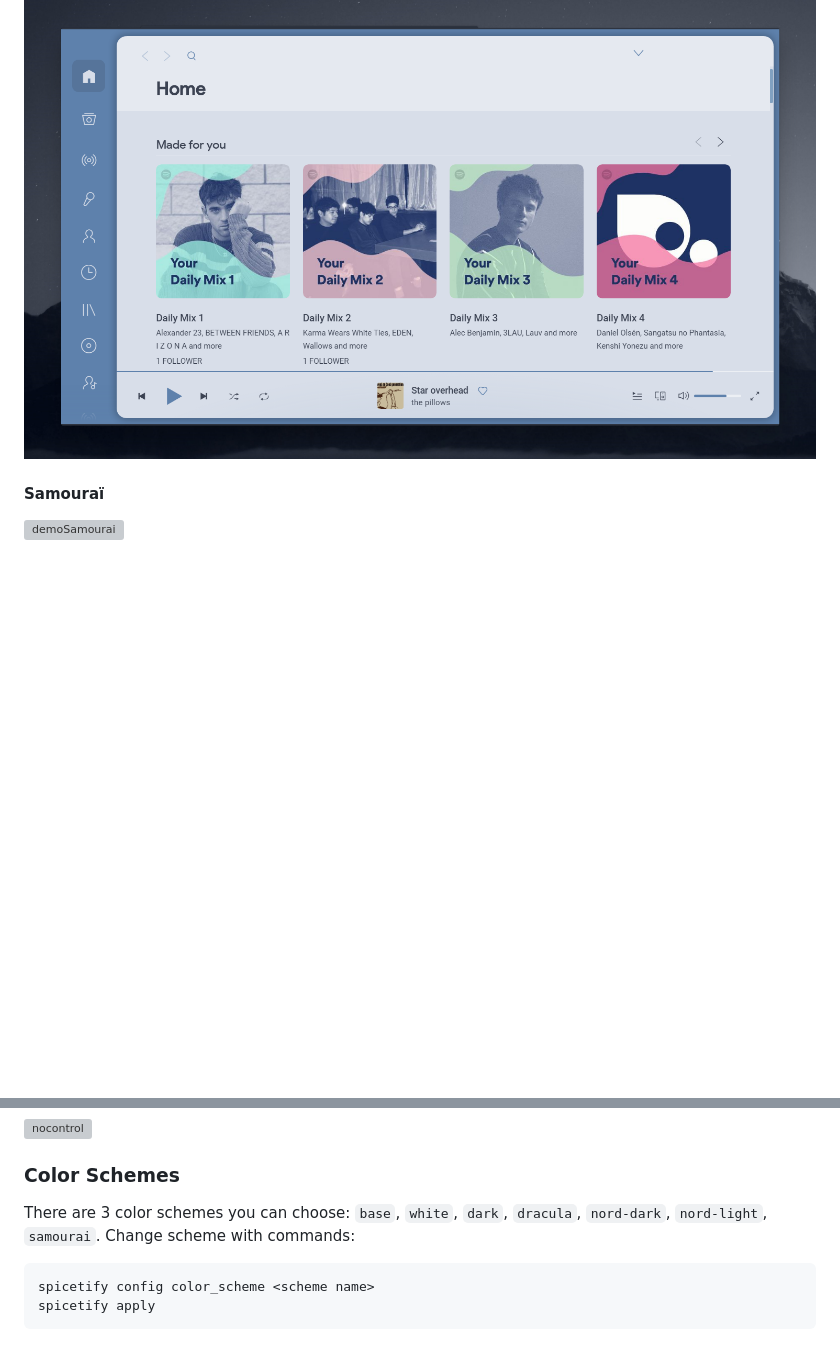
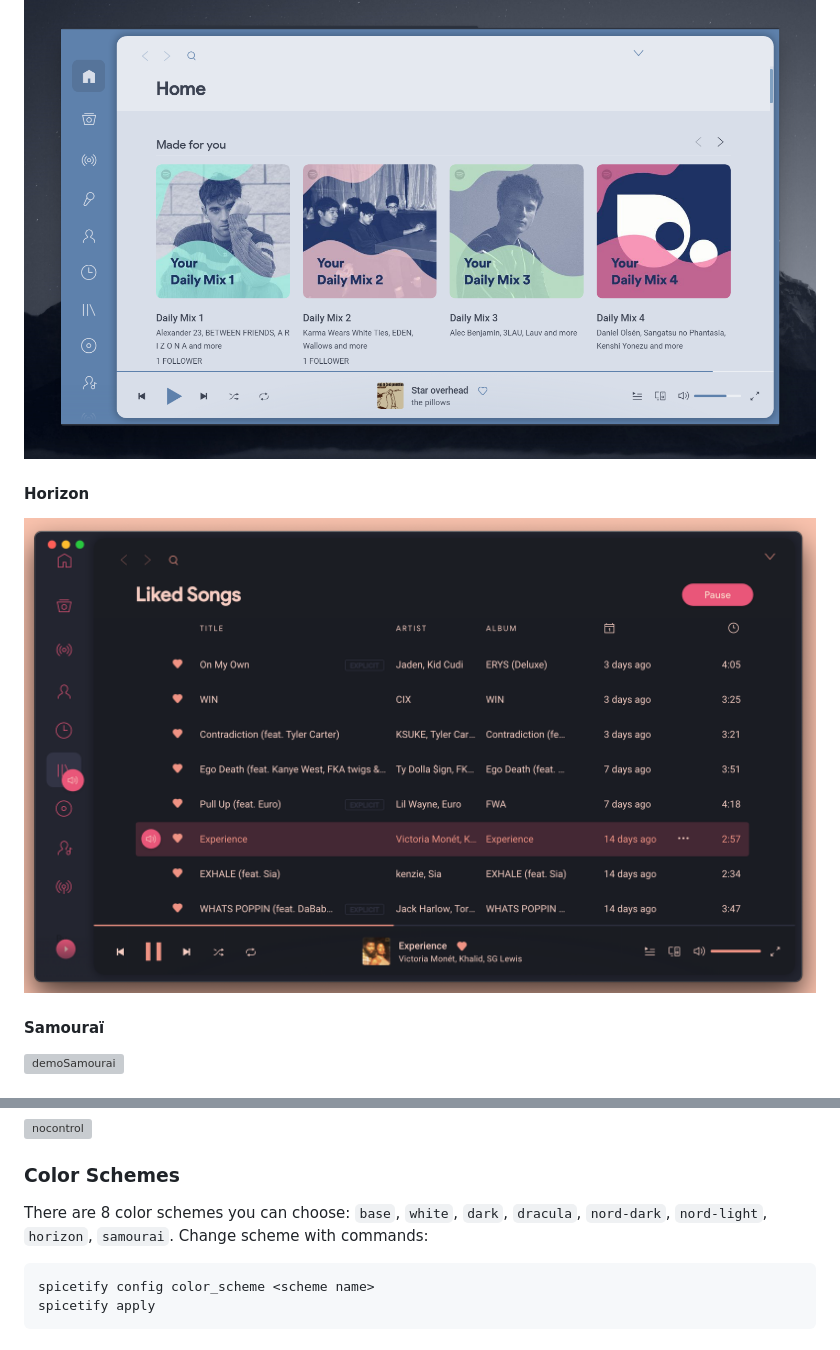
Before and after one commit to spicetify/spicetify-themes, a Markdown page: Dribbblish/README.md, 2 parts joined by grey strips. Rendered like a GitHub page; pictures changed too: Dribbblish/horizon.png (added); blank space fills up the shorter version; grey boxes are pictures that could not be loaded.

Commit message:
[Dribbblish] Added Horizon color scheme variant

````diff
--- a/Dribbblish/README.md
+++ b/Dribbblish/README.md
@@ -18,6 +18,9 @@
 
 #### Nord-Light
 ![demo6](./nord-light.png)
+
+#### Horizon
+![demoHorizon](./horizon.png)
 
 #### Samouraï
 ![demoSamourai](./samourai.png)
@@ -59,7 +62,7 @@ Moreover, by default, Spotify adjusted sidebar items and profile menu icon to st
 ![nocontrol](https://i.imgur.com/qdZyv1t.png)
 
 ### Color Schemes
-There are 3 color schemes you can choose: `base`, `white`, `dark`, `dracula`, `nord-dark`, `nord-light`, `samourai`. Change scheme with commands:
+There are 8 color schemes you can choose: `base`, `white`, `dark`, `dracula`, `nord-dark`, `nord-light`, `horizon`, `samourai`. Change scheme with commands:
 ```
 spicetify config color_scheme <scheme name>
 spicetify apply
````
Also changed, not shown: 1 other file.
